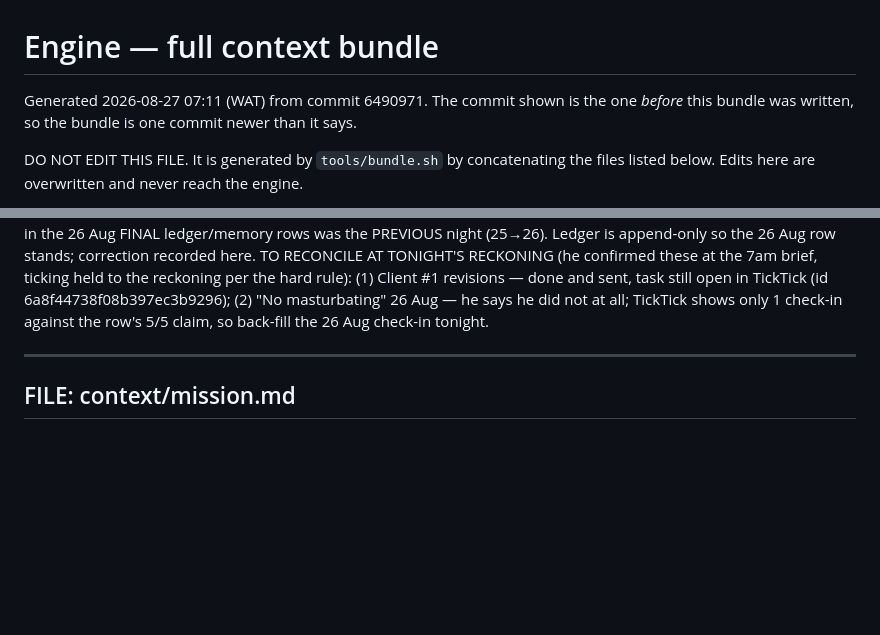
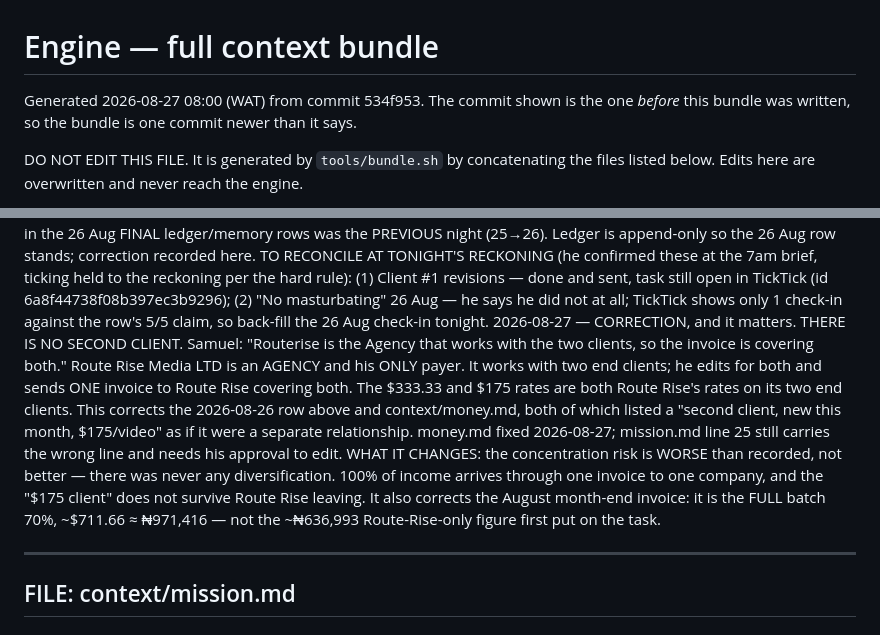
Before and after one commit to SamuelAde001/engine, a Markdown page: PA.md, 2 parts joined by grey strips. GitHub-like rendering; blank space fills up the shorter version.

```diff
--- a/PA.md
+++ b/PA.md
@@ -1,6 +1,6 @@
 # Engine — full context bundle
 
-Generated 2026-08-27 07:11 (WAT) from commit 6490971.
+Generated 2026-08-27 08:00 (WAT) from commit 534f953.
 The commit shown is the one *before* this bundle was written, so the bundle is one commit newer than it says.
 
 DO NOT EDIT THIS FILE. It is generated by `tools/bundle.sh` by concatenating the
@@ -1197,6 +1197,7 @@ Append-only. Newest at the bottom. Never edit or delete an entry without asking
 2026-08-26 — MONEY, and it reached his spiritual life. Balance ₦2,000 by his count after ₦1,000 on a recharge card (₦503 unexplained against the ₦3,503 opening — ask at the next reckoning, do not reconcile from memory). He needs ₦5,000 for Sunday transport and is ₦3,000 short, which is why church on 30 Aug is off. Liquid savings ₦0, emergency fund ₦0, Cowrywise ₦305,000 locked until Jan 2027. There is genuinely nothing to draw on. This is the first time on the record that the money shortfall has taken something out of context/spirit.md, and it is worth naming at the weekly review: the ₦1M is not an abstraction about a house in December, it is already deciding whether he gets to church on Sunday.
 2026-08-26 — Budget sheet NOT mirrored for 26 Aug: the tools/sheets bridge needs SHEETS_WEBAPP_URL / SHEETS_TOKEN from a local .env, which does not exist in a cloud session. Every reckoning that fires from the phone will hit this. Either the secrets get into the cloud environment or the mirror is a desktop-only step — decide it, do not keep discovering it.
 2026-08-27 — Morning brief. No new tasks. Commitment = the day's due deadline: CLIENT #2 Day 2 CUT + INTRO (8h chunked, hard stop 6:30pm). SLEEP CORRECTION from Samuel: he slept by 12:00am the night of 26→27 Aug (held back by Client #1 revisions), NOT 1:30am. The 1:30am figure in the 26 Aug FINAL ledger/memory rows was the PREVIOUS night (25→26). Ledger is append-only so the 26 Aug row stands; correction recorded here. TO RECONCILE AT TONIGHT'S RECKONING (he confirmed these at the 7am brief, ticking held to the reckoning per the hard rule): (1) Client #1 revisions — done and sent, task still open in TickTick (id 6a8f44738f08b397ec3b9296); (2) "No masturbating" 26 Aug — he says he did not at all; TickTick shows only 1 check-in against the row's 5/5 claim, so back-fill the 26 Aug check-in tonight.
+2026-08-27 — CORRECTION, and it matters. THERE IS NO SECOND CLIENT. Samuel: "Routerise is the Agency that works with the two clients, so the invoice is covering both." Route Rise Media LTD is an AGENCY and his ONLY payer. It works with two end clients; he edits for both and sends ONE invoice to Route Rise covering both. The $333.33 and $175 rates are both Route Rise's rates on its two end clients. This corrects the 2026-08-26 row above and context/money.md, both of which listed a "second client, new this month, $175/video" as if it were a separate relationship. money.md fixed 2026-08-27; mission.md line 25 still carries the wrong line and needs his approval to edit. WHAT IT CHANGES: the concentration risk is WORSE than recorded, not better — there was never any diversification. 100% of income arrives through one invoice to one company, and the "$175 client" does not survive Route Rise leaving. It also corrects the August month-end invoice: it is the FULL batch 70%, ~$711.66 ≈ ₦971,416 — not the ~₦636,993 Route-Rise-only figure first put on the task.
 
 
 ---
```
Also changed, not shown: other parts of PA.md (+26 -9 lines), context/memory.md (+1 -0 lines), context/money.md (+26 -9 lines).
